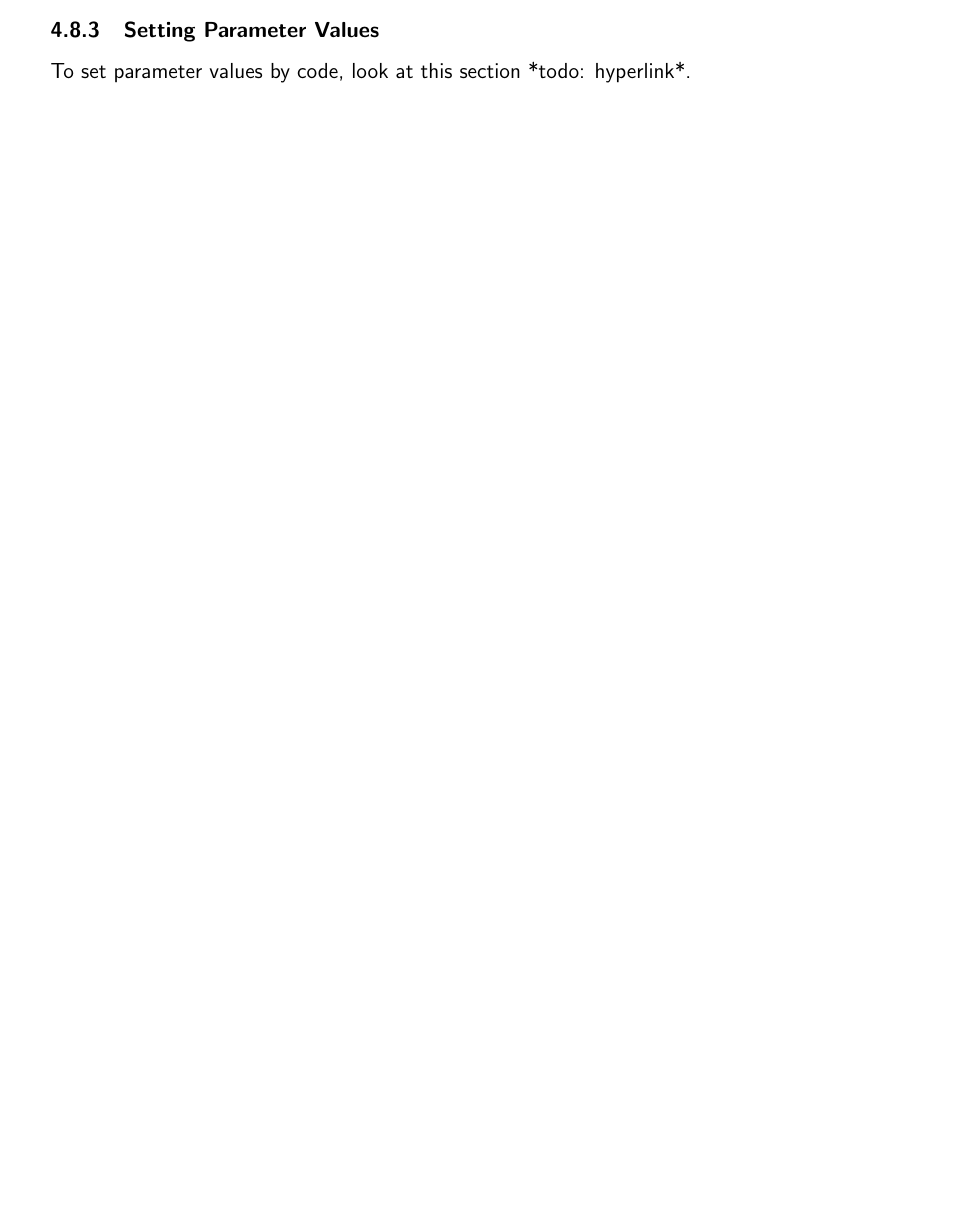
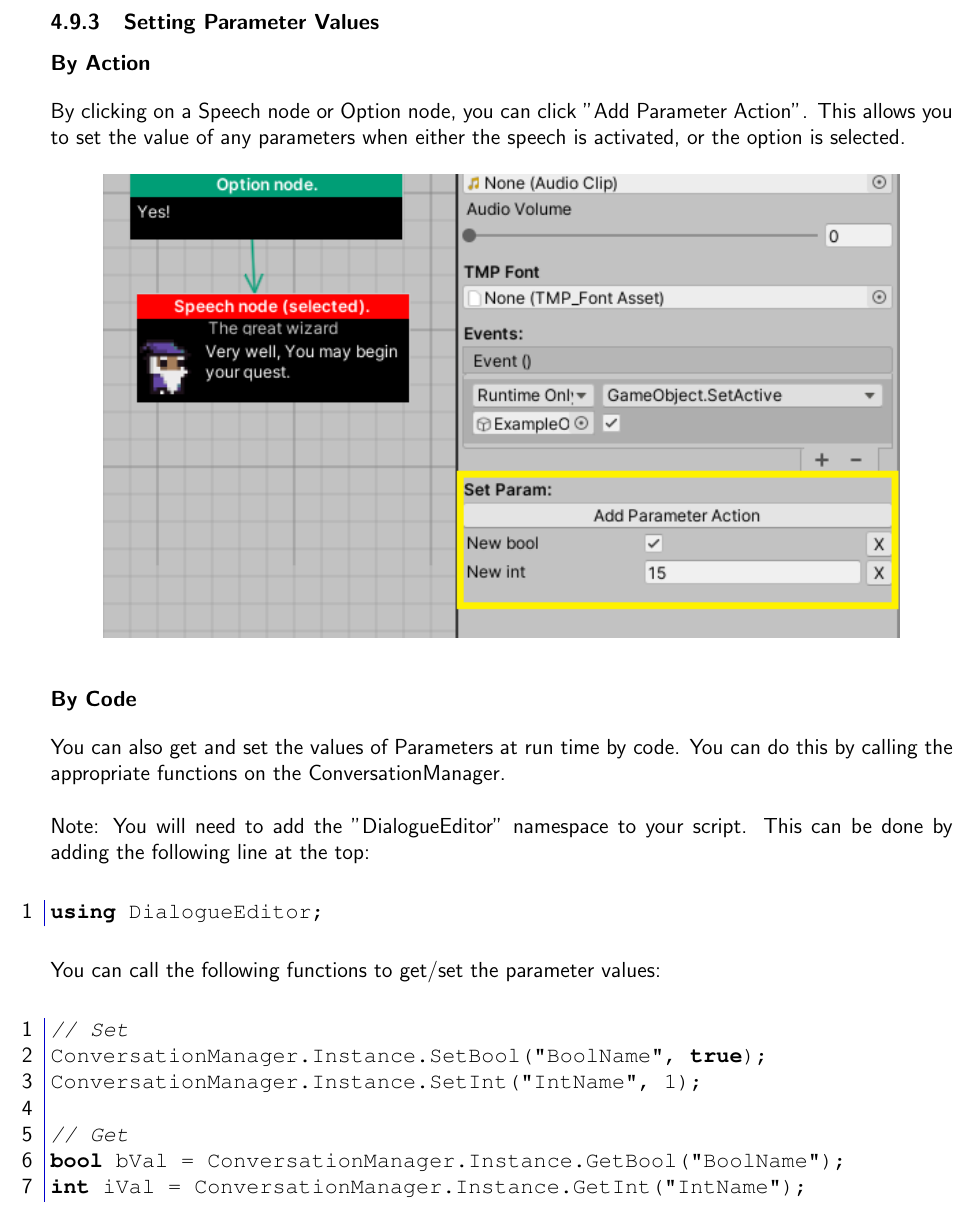
Before and after one commit to Shadowrabbit/UnityDialogueEditor, a LaTeX document (LaTeX/documentation.tex): part of page 5 of 11 before the commit and part of page 6 of 12 after it, cut so that both start at the same text, the shorter picture padded with empty space. Compiled offline with pdfLaTeX.

Commit message:
Update LaTeX documentation

```diff
--- a/LaTeX/documentation.tex
+++ b/LaTeX/documentation.tex
@@ -230,5 +259,43 @@ By clicking on a connection, you can set conditions. This connection will only b
 \subsubsection{Setting Parameter Values}
-To set parameter values by code, look at this section *todo: hyperlink*.
+
+\textbf{By Action}
+\bigskip
+
+By clicking on a Speech node or Option node, you can click "Add Parameter Action". This allows you to set the value of any parameters when either the speech is activated, or the option is selected.
+
+\begin{figure}[hb]
+\centering
+\includegraphics[keepaspectratio]{img/SetParam.png}
+\end{figure}
+\bigskip
+
+\textbf{By Code}
+\bigskip
+
+You can also get and set the values of Parameters at run time by code. You can do this by calling the appropriate functions on the ConversationManager.
+\newline
+
+Note: You will need to add the "DialogueEditor" namespace to your script. This can be done by adding the following line at the top:
+\bigskip
+
+\begin{lstlisting}
+using DialogueEditor;
+\end{lstlisting}
+\bigskip
+
+You can call the following functions to get/set the parameter values:
+\bigskip
+
+\begin{lstlisting}
+// Set
+ConversationManager.Instance.SetBool("BoolName", true);
+ConversationManager.Instance.SetInt("IntName", 1);
+
+// Get
+bool bVal = ConversationManager.Instance.GetBool("BoolName");
+int iVal = ConversationManager.Instance.GetInt("IntName");
+\end{lstlisting}
+\bigskip
 
 \newpage
 
```
Also changed, not shown: LaTeX/documentation.pdf, LaTeX/img/ConnectionConditions.png (added), LaTeX/img/CreateNode.png (added), LaTeX/img/Parameters.png (added), LaTeX/img/PlaceNode.png (added), LaTeX/img/SetParam.png (added), LaTeX/documentation.tex (37 more changed lines), 5 other files.
